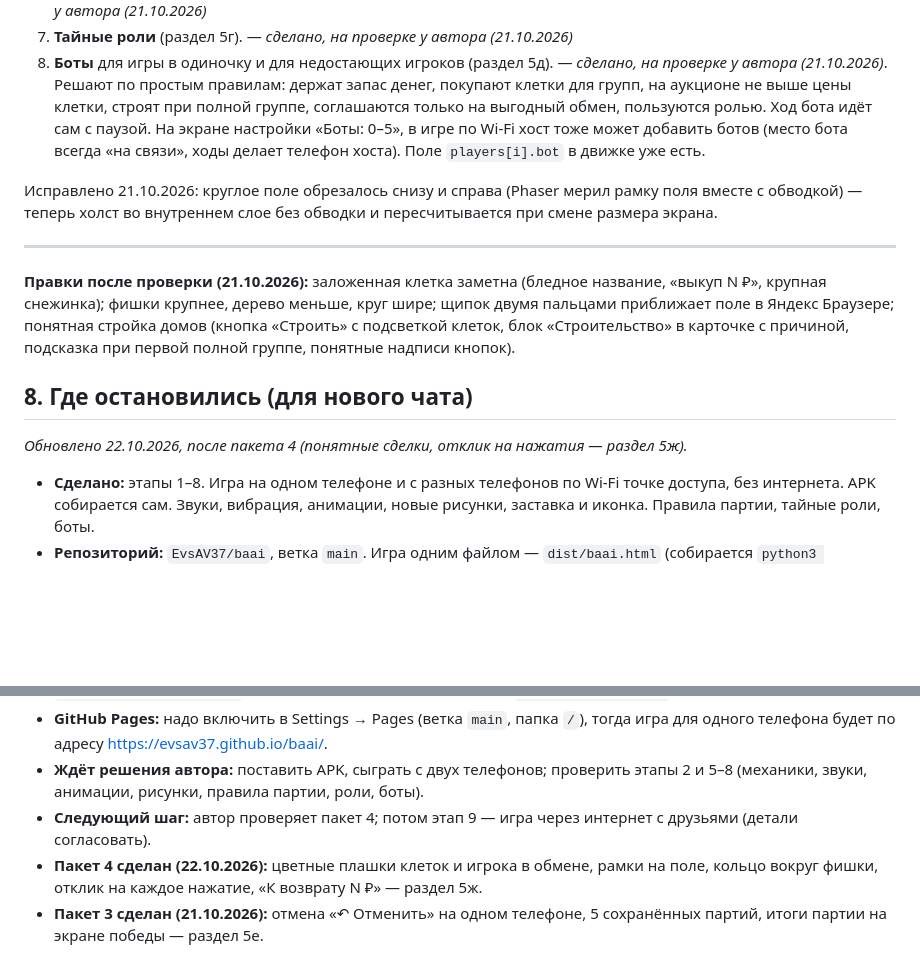
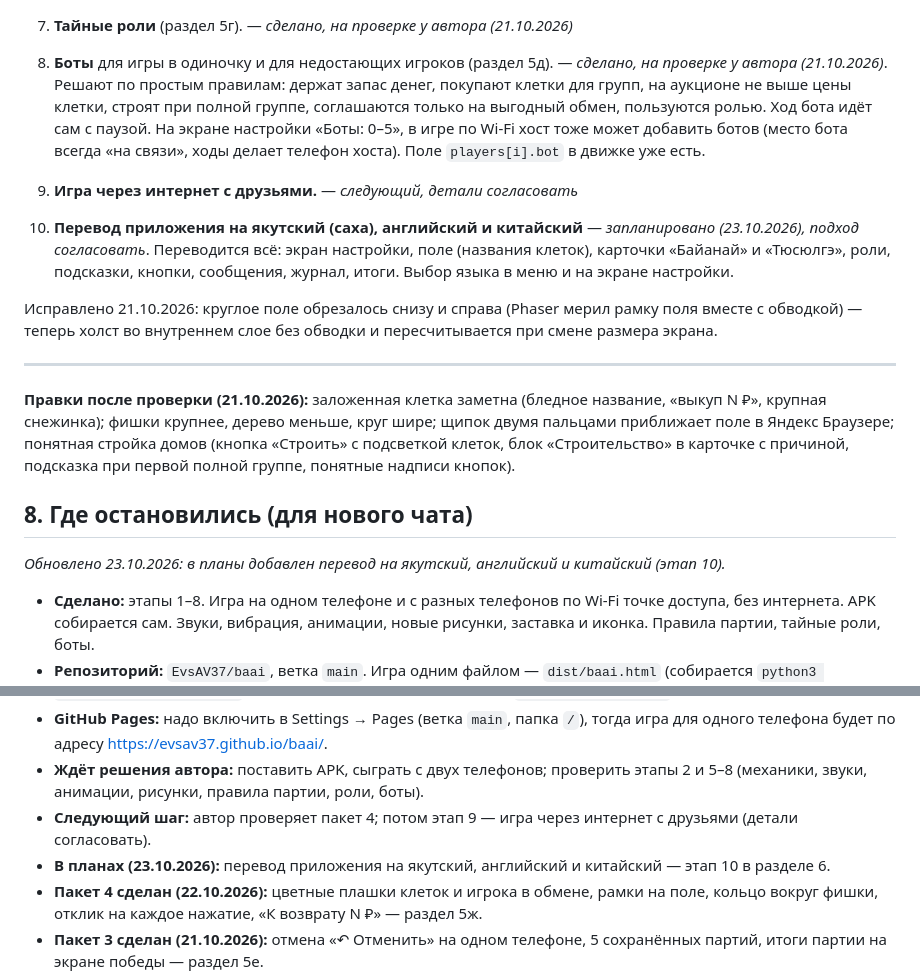
Before and after one commit to EvsAV37/baai, a Markdown page: docs/baai-spec.md, 2 parts joined by grey strips. Drawn GitHub-style; blank space fills up the shorter version.

Commit message:
План: перевод на якутский, английский и китайский (этап 10)
Co-Authored-By: Claude Opus 5.5 <noreply@anthropic.com>
Claude-Session: https://claude.ai/code/session_01HsF45ZzzQao1iiEXEESTQg

```diff
--- a/docs/baai-spec.md
+++ b/docs/baai-spec.md
@@ -354,6 +354,9 @@
 7. **Тайные роли** (раздел 5г). — *сделано, на проверке у автора (21.10.2026)*
 8. **Боты** для игры в одиночку и для недостающих игроков (раздел 5д). — *сделано, на проверке у автора (21.10.2026)*. Решают по простым правилам: держат запас денег, покупают клетки для групп, на аукционе не выше цены клетки, строят при полной группе, соглашаются только на выгодный обмен, пользуются ролью. Ход бота идёт сам с паузой. На экране настройки «Боты: 0–5», в игре по Wi-Fi хост тоже может добавить ботов (место бота всегда «на связи», ходы делает телефон хоста). Поле `players[i].bot` в движке уже есть.
 
+9. **Игра через интернет с друзьями.** — *следующий, детали согласовать*
+10. **Перевод приложения на якутский (саха), английский и китайский** — *запланировано (23.10.2026), подход согласовать*. Переводится всё: экран настройки, поле (названия клеток), карточки «Байанай» и «Тюсюлгэ», роли, подсказки, кнопки, сообщения, журнал, итоги. Выбор языка в меню и на экране настройки.
+
 Исправлено 21.10.2026: круглое поле обрезалось снизу и справа (Phaser мерил рамку поля вместе с обводкой) — теперь холст во внутреннем слое без обводки и пересчитывается при смене размера экрана.
 
 ---
@@ -362,7 +365,7 @@
 
 ## 8. Где остановились (для нового чата)
 
-*Обновлено 22.10.2026, после пакета 4 (понятные сделки, отклик на нажатия — раздел 5ж).*
+*Обновлено 23.10.2026: в планы добавлен перевод на якутский, английский и китайский (этап 10).*
 
 - **Сделано:** этапы 1–8. Игра на одном телефоне и с разных телефонов по Wi-Fi точке доступа, без интернета. APK собирается сам. Звуки, вибрация, анимации, новые рисунки, заставка и иконка. Правила партии, тайные роли, боты.
 - **Репозиторий:** `EvsAV37/baai`, ветка `main`. Игра одним файлом — `dist/baai.html` (собирается `python3 tools/build_single.py`; с `--fragment` — версия для артефакта Claude, Phaser и шрифты тогда грузятся из сети).
@@ -372,6 +375,7 @@
 - **GitHub Pages:** надо включить в Settings → Pages (ветка `main`, папка `/`), тогда игра для одного телефона будет по адресу https://evsav37.github.io/baai/.
 - **Ждёт решения автора:** поставить APK, сыграть с двух телефонов; проверить этапы 2 и 5–8 (механики, звуки, анимации, рисунки, правила партии, роли, боты).
 - **Следующий шаг:** автор проверяет пакет 4; потом этап 9 — игра через интернет с друзьями (детали согласовать).
+- **В планах (23.10.2026):** перевод приложения на якутский, английский и китайский — этап 10 в разделе 6.
 - **Пакет 4 сделан (22.10.2026):** цветные плашки клеток и игрока в обмене, рамки на поле, кольцо вокруг фишки, отклик на каждое нажатие, «К возврату N ₽» — раздел 5ж.
 - **Пакет 3 сделан (21.10.2026):** отмена «↶ Отменить» на одном телефоне, 5 сохранённых партий, итоги партии на экране победы — раздел 5е.
 - **Пакет 2 сделан (21.10.2026):**
```
